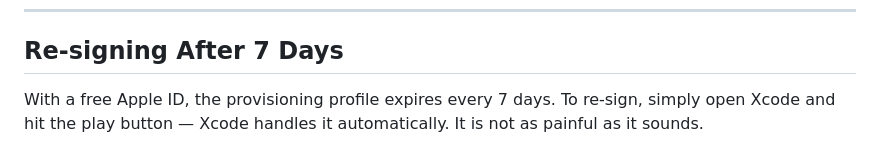
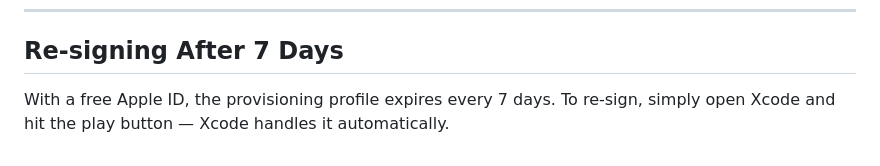
Before and after one commit to Shadowslayz/Eagle-Nav, a Markdown page: eaglenav/ios_deployment.md, the part around the change. GitHub-like rendering.

Commit message:
Simplify re-signing instructions for Xcode
Removed redundant text about re-signing with a free Apple ID.

```diff
--- a/eaglenav/ios_deployment.md
+++ b/eaglenav/ios_deployment.md
@@ -112,4 +112,4 @@ Flutter will detect your iPhone and deploy the app to it.
 
 ## Re-signing After 7 Days
 
-With a free Apple ID, the provisioning profile expires every 7 days. To re-sign, simply open Xcode and hit the play button — Xcode handles it automatically. It is not as painful as it sounds.
+With a free Apple ID, the provisioning profile expires every 7 days. To re-sign, simply open Xcode and hit the play button — Xcode handles it automatically.
```
